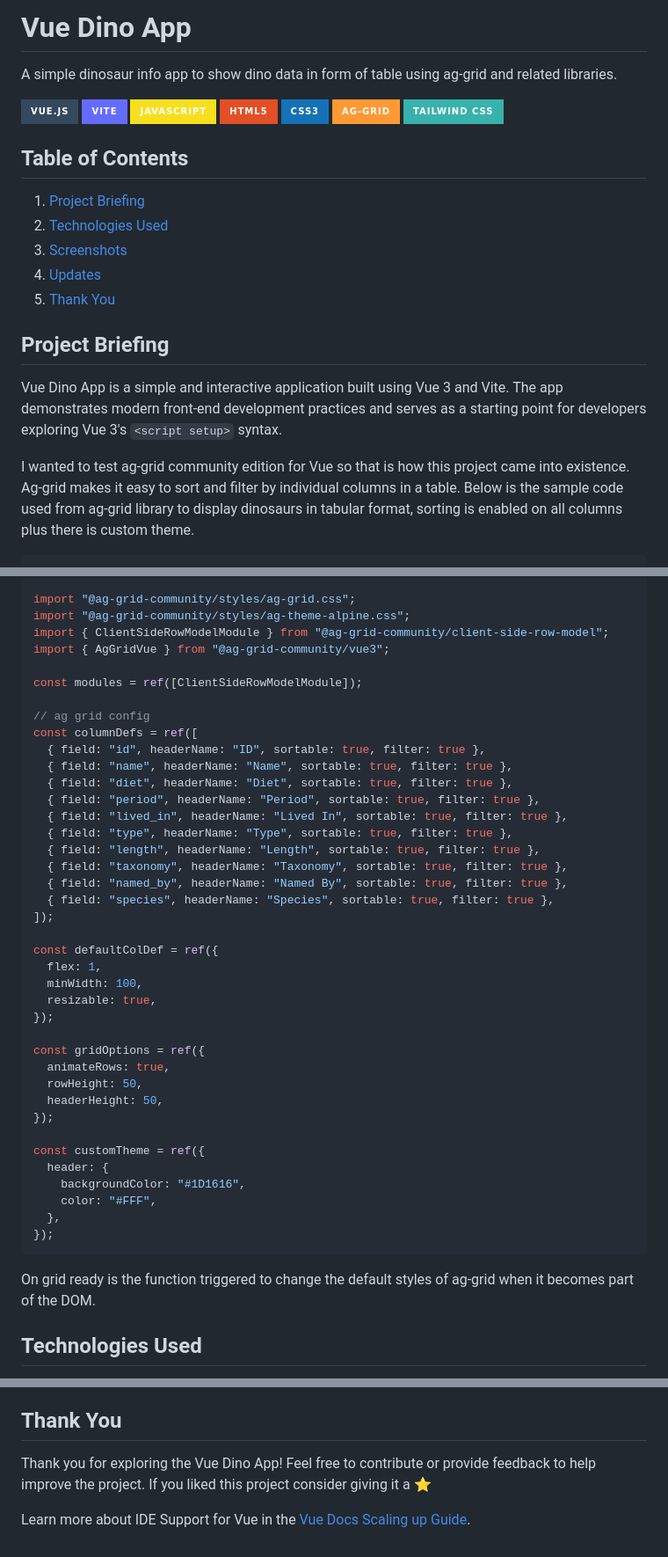
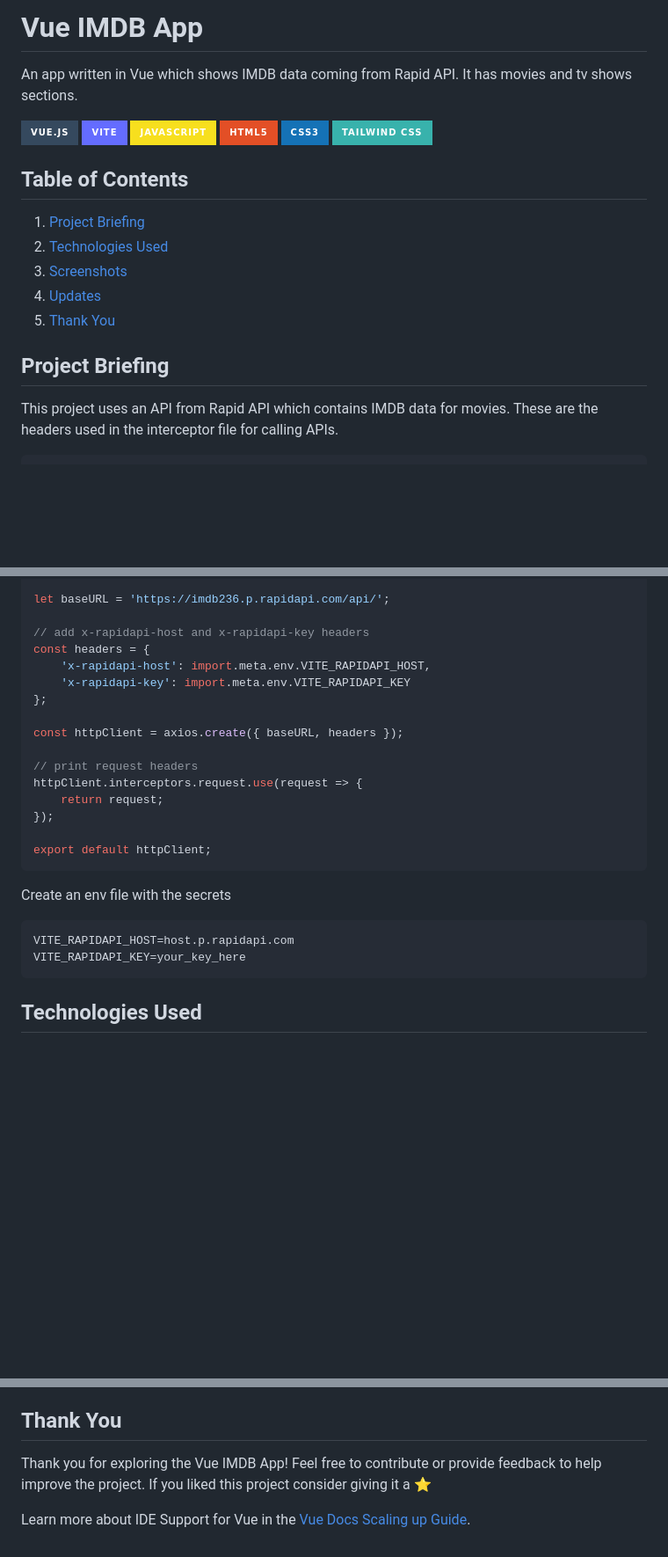
Before and after one commit to Apfirebolt/vue_imdb_clone, a Markdown page: README.md, 3 parts joined by grey strips. Shown at 88% size. Drawn GitHub-style; badges without logos; blank space fills up the shorter version.

````diff
--- a/README.md
+++ b/README.md
@@ -1,13 +1,12 @@
-# Vue Dino App
+# Vue IMDB App
 
-A simple dinosaur info app to show dino data in form of table using ag-grid and related libraries.
+An app written in Vue which shows IMDB data coming from Rapid API. It has movies and tv shows sections.
 
 ![Vue.js](https://img.shields.io/badge/Vue.js-35495E?style=for-the-badge&logo=vue.js&logoColor=4FC08D)
 ![Vite](https://img.shields.io/badge/Vite-646CFF?style=for-the-badge&logo=vite&logoColor=white)
 ![JavaScript](https://img.shields.io/badge/JavaScript-F7DF1E?style=for-the-badge&logo=javascript&logoColor=black)
 ![HTML5](https://img.shields.io/badge/HTML5-E34F26?style=for-the-badge&logo=html5&logoColor=white)
 ![CSS3](https://img.shields.io/badge/CSS3-1572B6?style=for-the-badge&logo=css3&logoColor=white)
-![ag-Grid](https://img.shields.io/badge/ag--Grid-FF9933?style=for-the-badge&logo=javascript&logoColor=white)
 ![Tailwind CSS](https://img.shields.io/badge/Tailwind_CSS-38B2AC?style=for-the-badge&logo=tailwind-css&logoColor=white)
 
 ## Table of Contents
@@ -18,7 +17,6 @@ A simple dinosaur info app to show dino data in form of table using ag-grid and
 5. [Thank You](#thank-you)
 
 ## Project Briefing
-Vue Dino App is a simple and interactive application built using Vue 3 and Vite. The app demonstrates modern front-end development practices and serves as a starting point for developers exploring Vue 3's `<script setup>` syntax.
 
-I wanted to test ag-grid community edition for Vue so that is how this project came into existence. Ag-grid makes it easy to sort and filter by individual columns in a table. Below is the sample code used from ag-grid library to display dinosaurs in tabular format, sorting is enabled on all columns plus there is custom theme.
+This project uses an API from Rapid API which contains IMDB data for movies. These are the headers used in the interceptor file for calling APIs.
 
@@ -37,46 +25,28 @@ I wanted to test ag-grid community edition for Vue so that is how this project c
 
-import "@ag-grid-community/styles/ag-grid.css";
-import "@ag-grid-community/styles/ag-theme-alpine.css";
-import { ClientSideRowModelModule } from "@ag-grid-community/client-side-row-model";
-import { AgGridVue } from "@ag-grid-community/vue3";
+let baseURL = 'https://imdb236.p.rapidapi.com/api/';
 
-const modules = ref([ClientSideRowModelModule]);
+// add x-rapidapi-host and x-rapidapi-key headers
+const headers = {
+    'x-rapidapi-host': import.meta.env.VITE_RAPIDAPI_HOST,
+    'x-rapidapi-key': import.meta.env.VITE_RAPIDAPI_KEY
+};
 
-// ag grid config
-const columnDefs = ref([
-  { field: "id", headerName: "ID", sortable: true, filter: true },
-  { field: "name", headerName: "Name", sortable: true, filter: true },
-  { field: "diet", headerName: "Diet", sortable: true, filter: true },
-  { field: "period", headerName: "Period", sortable: true, filter: true },
-  { field: "lived_in", headerName: "Lived In", sortable: true, filter: true },
-  { field: "type", headerName: "Type", sortable: true, filter: true },
-  { field: "length", headerName: "Length", sortable: true, filter: true },
-  { field: "taxonomy", headerName: "Taxonomy", sortable: true, filter: true },
-  { field: "named_by", headerName: "Named By", sortable: true, filter: true },
-  { field: "species", headerName: "Species", sortable: true, filter: true },
-]);
+const httpClient = axios.create({ baseURL, headers });
 
-const defaultColDef = ref({
-  flex: 1,
-  minWidth: 100,
-  resizable: true,
+// print request headers
+httpClient.interceptors.request.use(request => {
+    return request;
 });
 
-const gridOptions = ref({
-  animateRows: true,
-  rowHeight: 50,
-  headerHeight: 50,
-});
-
-const customTheme = ref({
-  header: {
-    backgroundColor: "#1D1616",
-    color: "#FFF",
-  },
-});
+export default httpClient;
 ```
 
-On grid ready is the function triggered to change the default styles of ag-grid when it becomes part of the DOM.
+Create an env file with the secrets
+
+```
+VITE_RAPIDAPI_HOST=host.p.rapidapi.com
+VITE_RAPIDAPI_KEY=your_key_here
+```
 
 ## Technologies Used
 - Vue 3
@@ -116,6 +87,7 @@ Only one screenshot is added, it is from the homepage and shows the tabular view
 - **v1.1.0**: Added new features and improved performance.
 
 ## Thank You
-Thank you for exploring the Vue Dino App! Feel free to contribute or provide feedback to help improve the project. If you liked this project consider giving it a ⭐
+
+Thank you for exploring the Vue IMDB App! Feel free to contribute or provide feedback to help improve the project. If you liked this project consider giving it a ⭐
 
 Learn more about IDE Support for Vue in the [Vue Docs Scaling up Guide](https://vuejs.org/guide/scaling-up/tooling.html#ide-support).
````
Also changed, not shown: other parts of README.md (+7 -16 lines), screenshots/1.png, screenshots/2.png (added), screenshots/3.png (added), screenshots/4.png (added), 3 other files.
